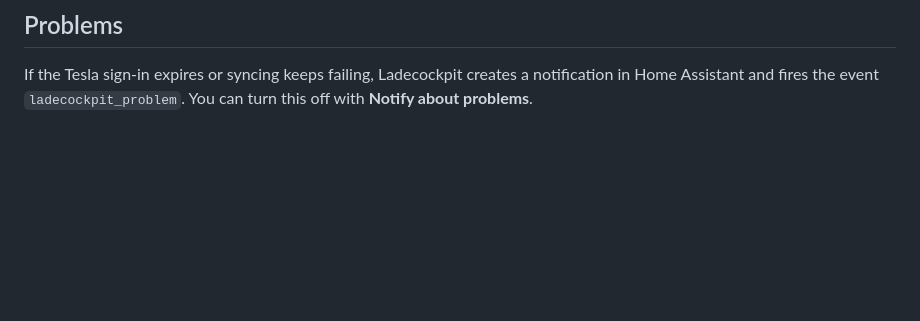
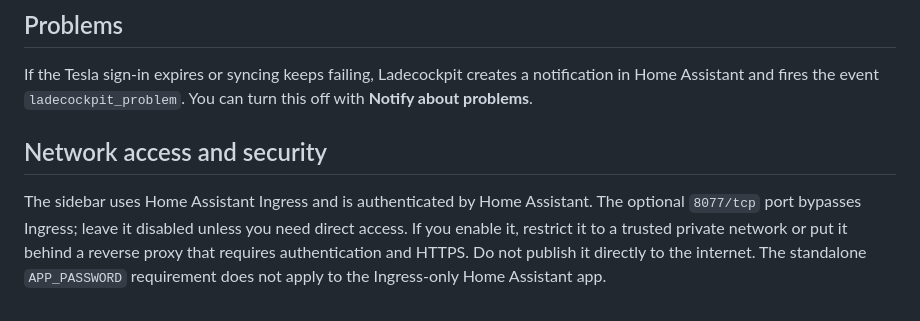
Before and after one commit to uekala/ladecockpit, a Markdown page: ladecockpit-app/DOCS.md, the part around the change. Drawn GitHub-style; blank space fills up the shorter version.

Commit message:
docs(ha): clarify optional port security

```diff
--- a/ladecockpit-app/DOCS.md
+++ b/ladecockpit-app/DOCS.md
@@ -50,3 +50,7 @@ These entities have no unique ID, so they cannot be renamed in the UI. After a H
 ## Problems
 
 If the Tesla sign-in expires or syncing keeps failing, Ladecockpit creates a notification in Home Assistant and fires the event `ladecockpit_problem`. You can turn this off with **Notify about problems**.
+
+## Network access and security
+
+The sidebar uses Home Assistant Ingress and is authenticated by Home Assistant. The optional `8077/tcp` port bypasses Ingress; leave it disabled unless you need direct access. If you enable it, restrict it to a trusted private network or put it behind a reverse proxy that requires authentication and HTTPS. Do not publish it directly to the internet. The standalone `APP_PASSWORD` requirement does not apply to the Ingress-only Home Assistant app.
```
